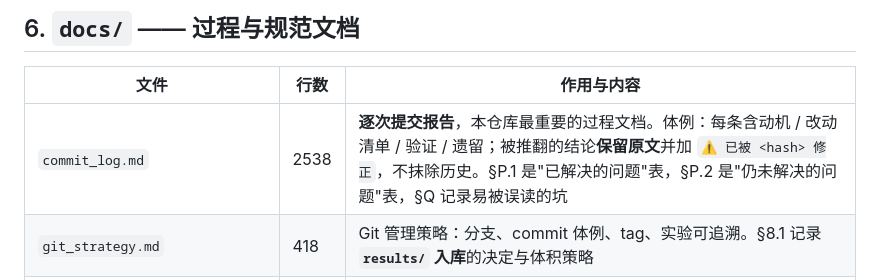
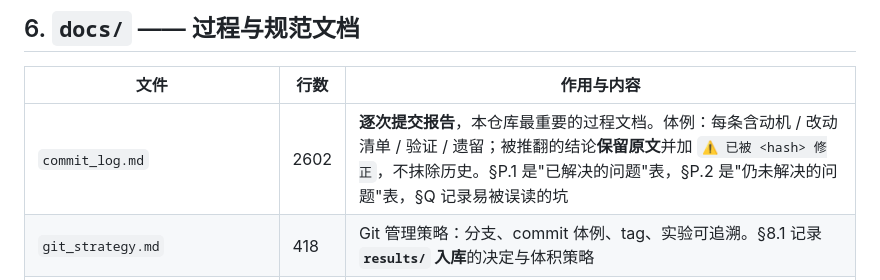
Before and after one commit to lfei7199-star/dcc-kv, a Markdown page: docs/FILE_MAP.md, the part around the change. Drawn GitHub-style.

```diff
--- a/docs/FILE_MAP.md
+++ b/docs/FILE_MAP.md
@@ -212,7 +212,7 @@
 
 | 文件 | 行数 | 作用与内容 |
 |---|---|---|
-| `commit_log.md` | 2538 | **逐次提交报告**，本仓库最重要的过程文档。体例：每条含动机 / 改动清单 / 验证 / 遗留；被推翻的结论**保留原文**并加 `⚠️ 已被 <hash> 修正`，不抹除历史。§P.1 是"已解决的问题"表，§P.2 是"仍未解决的问题"表，§Q 记录易被误读的坑 |
+| `commit_log.md` | 2602 | **逐次提交报告**，本仓库最重要的过程文档。体例：每条含动机 / 改动清单 / 验证 / 遗留；被推翻的结论**保留原文**并加 `⚠️ 已被 <hash> 修正`，不抹除历史。§P.1 是"已解决的问题"表，§P.2 是"仍未解决的问题"表，§Q 记录易被误读的坑 |
 | `git_strategy.md` | 418 | Git 管理策略：分支、commit 体例、tag、实验可追溯。§8.1 记录 **`results/` 入库**的决定与体积策略 |
 | `release_checklist.md` | 170 | 投稿前 / Camera Ready 清单。§4 是 failure_thresholds 校核（H2/H3/H4/H5）；2026-09-16 起该节附「质量相近」的定义摘要 |
 | `reproducibility.md` | 221 | 可复现性说明。§6 抄录 blueprint §3 的 H1–H5 及其阈值；2026-09-16 起附「质量相近」的完整定义摘要 |
```
Also changed, not shown: docs/commit_log.md (+77 -13 lines).
